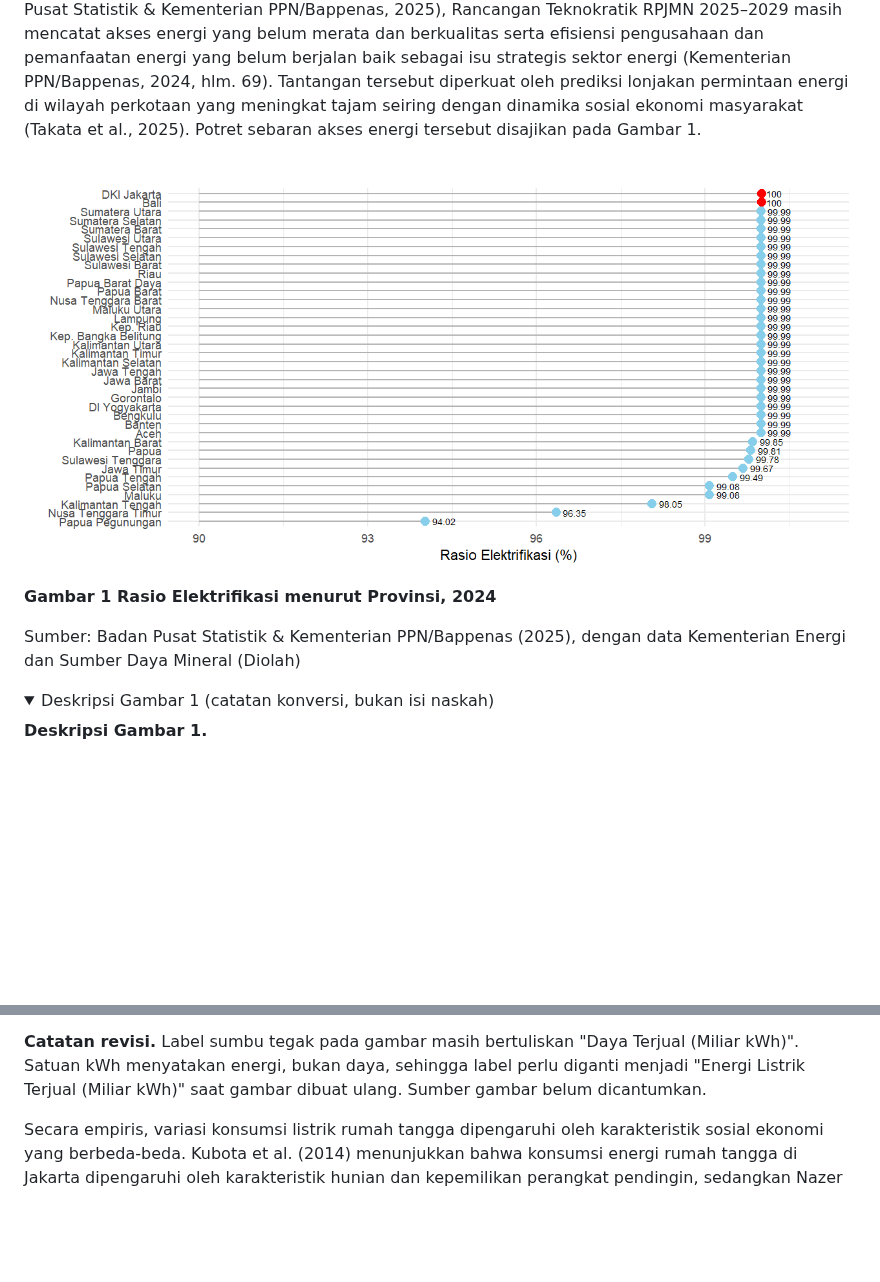
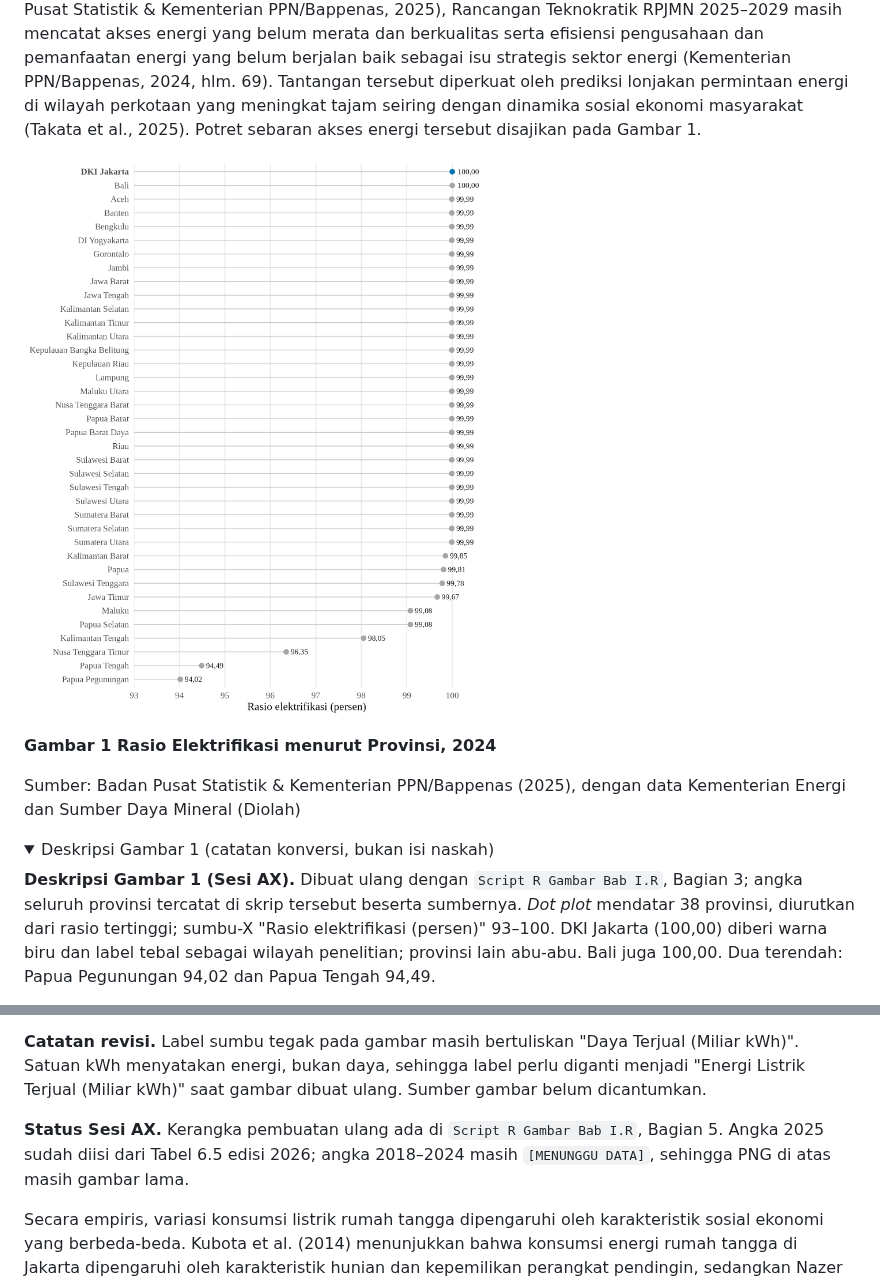
Before and after one commit to RafliHS120/Project-TA, a Markdown page: Draft TA Pasca SE.md, 2 parts joined by grey strips. Rendered like a GitHub page; pictures changed too: assets-ta/gambar-01-rasio-elektrifikasi.png; folded sections open; blank space fills up the shorter version.

```diff
--- a/Draft TA Pasca SE.md
+++ b/Draft TA Pasca SE.md
@@ -164,5 +164,5 @@ Sumber: Badan Pusat Statistik & Kementerian PPN/Bappenas (2025), dengan data Kem
 <details>
 <summary>Deskripsi Gambar 1 (catatan konversi, bukan isi naskah)</summary>
 
-**Deskripsi Gambar 1.**
+**Deskripsi Gambar 1 (Sesi AX).** Dibuat ulang dengan `Script R Gambar Bab I.R`, Bagian 3; angka seluruh provinsi tercatat di skrip tersebut beserta sumbernya. *Dot plot* mendatar 38 provinsi, diurutkan dari rasio tertinggi; sumbu-X "Rasio elektrifikasi (persen)" 93–100. DKI Jakarta (100,00) diberi warna biru dan label tebal sebagai wilayah penelitian; provinsi lain abu-abu. Bali juga 100,00. Dua terendah: Papua Pegunungan 94,02 dan Papua Tengah 94,49.
 
@@ -358,6 +293,8 @@ Nilai antartahun selain label ujung dibaca dari posisi titik pada grafik, sehing
 **Makna dalam konteks dokumen.** Grafik memperlihatkan kecenderungan peningkatan konsumsi listrik rumah tangga dari waktu ke waktu, dengan golongan R1 sebagai komponen terbesar. Namun penelitian utama tetap menggunakan data *cross-section* 2025 untuk memetakan heterogenitas antarrumah tangga, bukan perubahan perilaku individual antarwaktu.
 
 **Catatan revisi.** Label sumbu tegak pada gambar masih bertuliskan "Daya Terjual (Miliar kWh)". Satuan kWh menyatakan energi, bukan daya, sehingga label perlu diganti menjadi "Energi Listrik Terjual (Miliar kWh)" saat gambar dibuat ulang. Sumber gambar belum dicantumkan.
+
+**Status Sesi AX.** Kerangka pembuatan ulang ada di `Script R Gambar Bab I.R`, Bagian 5. Angka 2025 sudah diisi dari Tabel 6.5 edisi 2026; angka 2018–2024 masih `[MENUNGGU DATA]`, sehingga PNG di atas masih gambar lama.
 
 </details>
 
```
Also changed, not shown: other parts of Draft TA Pasca SE.md (+11 -76 lines), README.md (+1 -0 lines), assets-ta/gambar-03a-komposisi-pelanggan.png, assets-ta/gambar-03b-distribusi-konsumsi.png, 2 other files.
